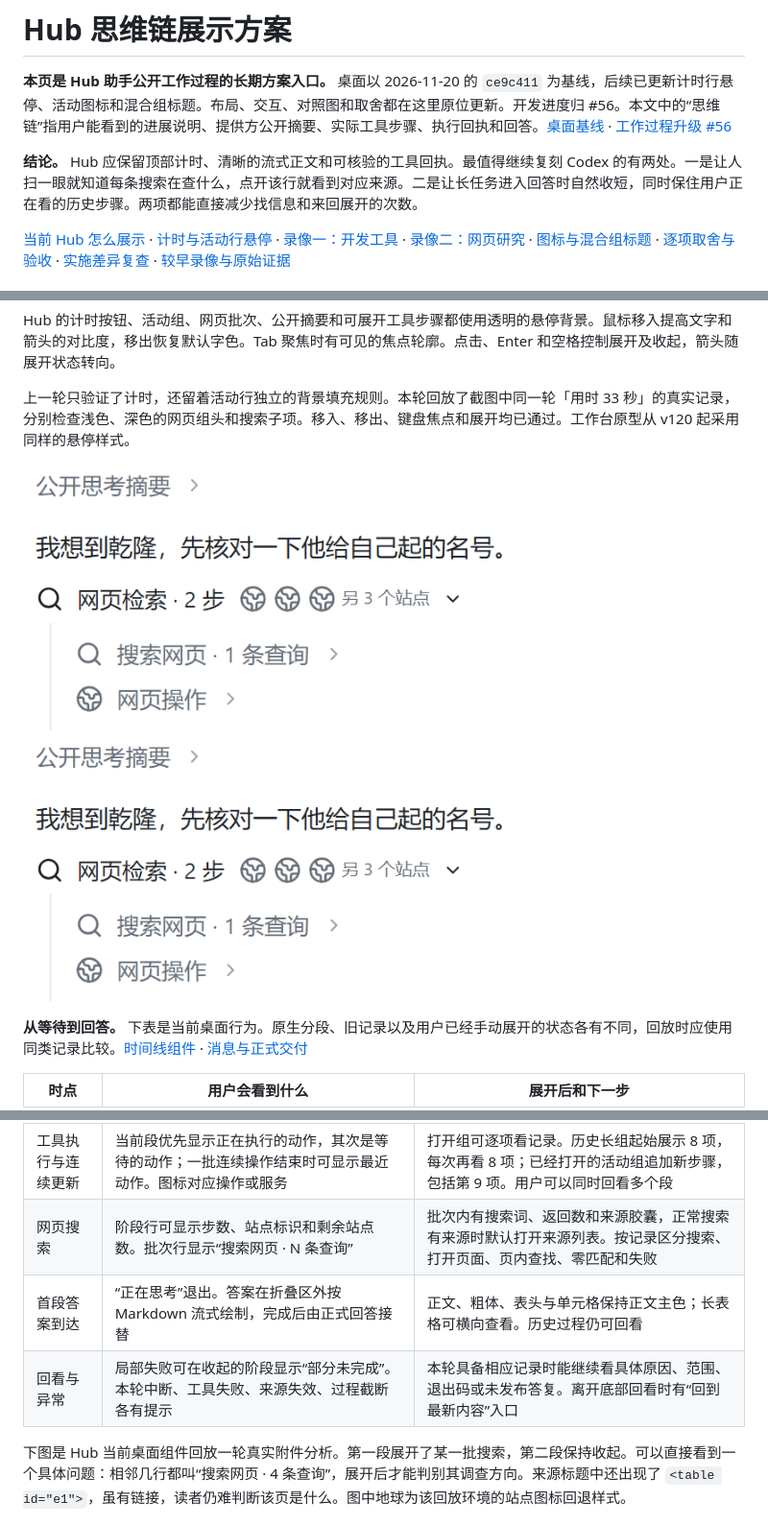
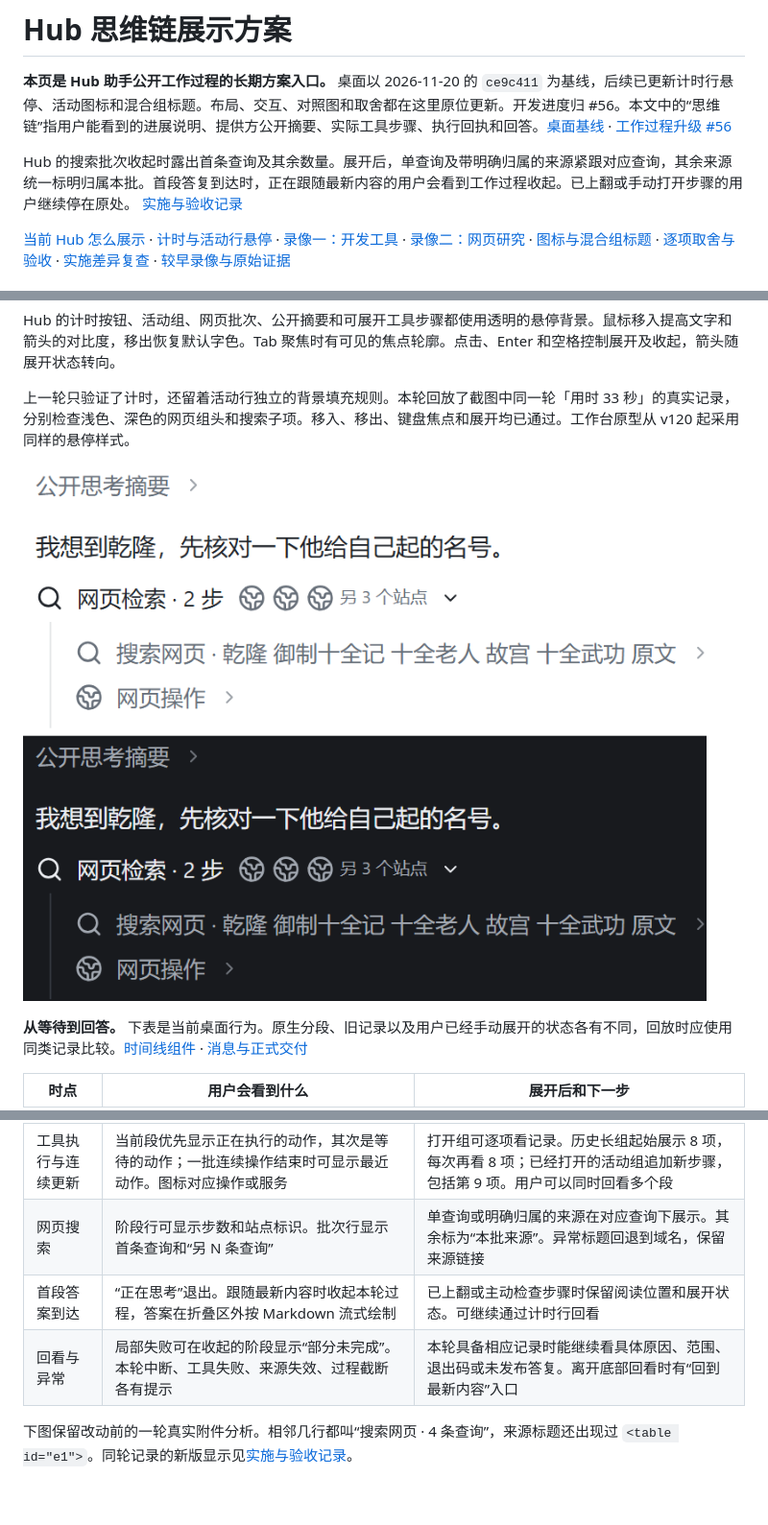
Before and after one commit to VondeSong/hub-search, a Markdown page: desktop/docs/AGENTS_PROCESS_VIDEO_REVIEW_20261120.md, 3 parts joined by grey strips. Shown at 96% size. Rendered like a GitHub page; pictures changed too: desktop/docs/process-video-20261120/hub-web-group-hover.png; blank space fills up the shorter version.

```diff
--- a/desktop/docs/AGENTS_PROCESS_VIDEO_REVIEW_20261120.md
+++ b/desktop/docs/AGENTS_PROCESS_VIDEO_REVIEW_20261120.md
@@ -2,7 +2,7 @@
 
 **本页是 Hub 助手公开工作过程的长期方案入口。** 桌面以 2026-11-20 的 `ce9c411` 为基线，后续已更新计时行悬停、活动图标和混合组标题。布局、交互、对照图和取舍都在这里原位更新。开发进度归 #56。本文中的“思维链”指用户能看到的进展说明、提供方公开摘要、实际工具步骤、执行回执和回答。[桌面基线](https://github.com/VondeSong/hub-search/commit/ce9c411624722e061c617cd15217758a742edb75) · [工作过程升级 #56](https://github.com/VondeSong/hub-search/issues/56)
 
-**结论。** Hub 应保留顶部计时、清晰的流式正文和可核验的工具回执。最值得继续复刻 Codex 的有两处。一是让人扫一眼就知道每条搜索在查什么，点开该行就看到对应来源。二是让长任务进入回答时自然收短，同时保住用户正在看的历史步骤。两项都能直接减少找信息和来回展开的次数。
+Hub 的搜索批次收起时露出首条查询及其余数量。展开后，单查询及带明确归属的来源紧跟对应查询，其余来源统一标明归属本批。首段答复到达时，正在跟随最新内容的用户会看到工作过程收起。已上翻或手动打开步骤的用户继续停在原处。 [实施与验收记录](#implementation-review)
 
 [当前 Hub 怎么展示](#hub-now) · [计时与活动行悬停](#timer-hover) · [录像一：开发工具](#video-one) · [录像二：网页研究](#video-two) · [图标与混合组标题](#icons-and-group-title) · [逐项取舍与验收](#decisions) · [实施差异复查](#implementation-review) · [较早录像与原始证据](#archive)
 
@@ -37,11 +37,11 @@ Hub 的计时按钮、活动组、网页批次、公开摘要和可展开工具
 | 等待首个公开事件 | 运行中的本轮过程默认展开。没有活动工具或正在显示的运行状态时，尾部显示“正在思考” | 等到实际进展再显示内容。占位文案去重，减少动态或强制颜色模式下保留静态文字 |
 | 收到公开进展 | 进展用正文主色，接在实际发生的位置。进展之间相邻的工具和 Codex 公开摘要组成一段 | 工具段通常收成一行。组内有工具时，公开摘要另设可展开入口。纯摘要、计划、上下文事件各按类型呈现 |
 | 工具执行与连续更新 | 当前段优先显示正在执行的动作，其次是等待的动作；一批连续操作结束时可显示最近动作。图标对应操作或服务 | 打开组可逐项看记录。历史长组起始展示 8 项，每次再看 8 项；已经打开的活动组追加新步骤，包括第 9 项。用户可以同时回看多个段 |
-| 网页搜索 | 阶段行可显示步数、站点标识和剩余站点数。批次行显示“搜索网页 · N 条查询” | 批次内有搜索词、返回数和来源胶囊，正常搜索有来源时默认打开来源列表。按记录区分搜索、打开页面、页内查找、零匹配和失败 |
-| 首段答案到达 | “正在思考”退出。答案在折叠区外按 Markdown 流式绘制，完成后由正式回答接替 | 正文、粗体、表头与单元格保持正文主色；长表格可横向查看。历史过程仍可回看 |
+| 网页搜索 | 阶段行可显示步数和站点标识。批次行显示首条查询和“另 N 条查询” | 单查询或明确归属的来源在对应查询下展示。其余标为“本批来源”。异常标题回退到域名，保留来源链接 |
+| 首段答案到达 | “正在思考”退出。跟随最新内容时收起本轮过程，答案在折叠区外按 Markdown 流式绘制 | 已上翻或主动检查步骤时保留阅读位置和展开状态。可继续通过计时行回看 |
 | 回看与异常 | 局部失败可在收起的阶段显示“部分未完成”。本轮中断、工具失败、来源失效、过程截断各有提示 | 本轮具备相应记录时能继续看具体原因、范围、退出码或未发布答复。离开底部回看时有“回到最新内容”入口 |
 
-下图是 Hub 当前桌面组件回放一轮真实附件分析。第一段展开了某一批搜索，第二段保持收起。可以直接看到一个具体问题：相邻几行都叫“搜索网页 · 4 条查询”，展开后才能判别其调查方向。来源标题中还出现了 `<table id="e1">`，虽有链接，读者仍难判断该页是什么。图中地球为该回放环境的站点图标回退样式。
+下图保留改动前的一轮真实附件分析。相邻几行都叫“搜索网页 · 4 条查询”，来源标题还出现过 `<table id="e1">`。同轮记录的新版显示见[实施与验收记录](#implementation-review)。
 
 ![Hub 的搜索批次、搜索词、来源标题、公开摘要和另一段的部分失败提示](process-video-20261120/hub-current-search.png)
 
```
Also changed, not shown: other parts of desktop/docs/AGENTS_PROCESS_VIDEO_REVIEW_20261120.md (+12 -6 lines), desktop/docs/process-video-20261120/hub-query-receipts-completed.png (added), 13 other files.
